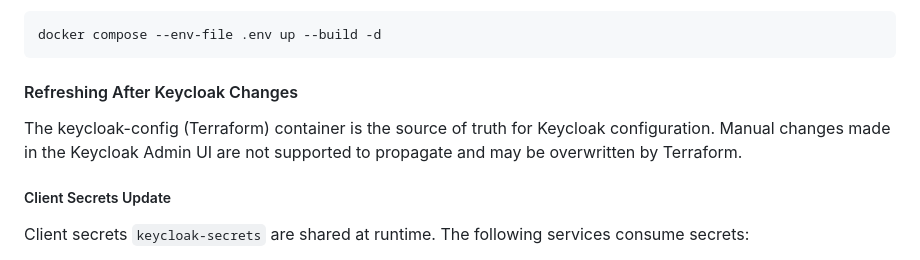
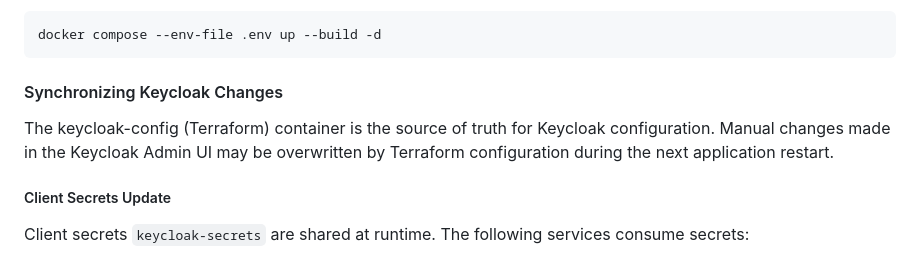
Before and after one commit to ulcheyev/case-study-record-manager-deployment, a Markdown page: README.md, the part around the change. Rendered like a GitHub page.

Commit message:
[fix] clarify configuration synchronization behavior

````diff
--- a/README.md
+++ b/README.md
@@ -112,9 +112,9 @@ Run:
 docker compose --env-file .env up --build -d
 ```
 
-#### Refreshing After Keycloak Changes
+#### Synchronizing Keycloak Changes
 The keycloak-config (Terraform) container is the source of truth for Keycloak configuration.
-Manual changes made in the Keycloak Admin UI are not supported to propagate and may be overwritten by Terraform.
+Manual changes made in the Keycloak Admin UI may be overwritten by Terraform configuration during the next application restart.
 
 ##### Client Secrets Update
 Client secrets `keycloak-secrets` are shared at runtime. The following services consume secrets:
````
